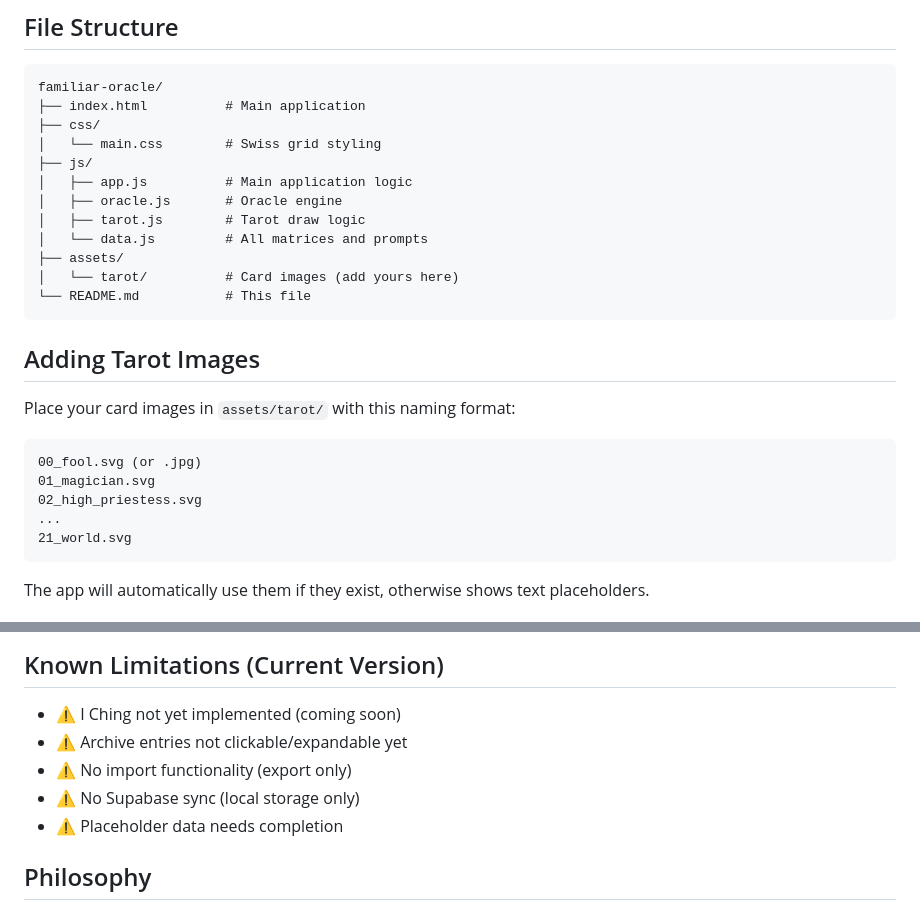
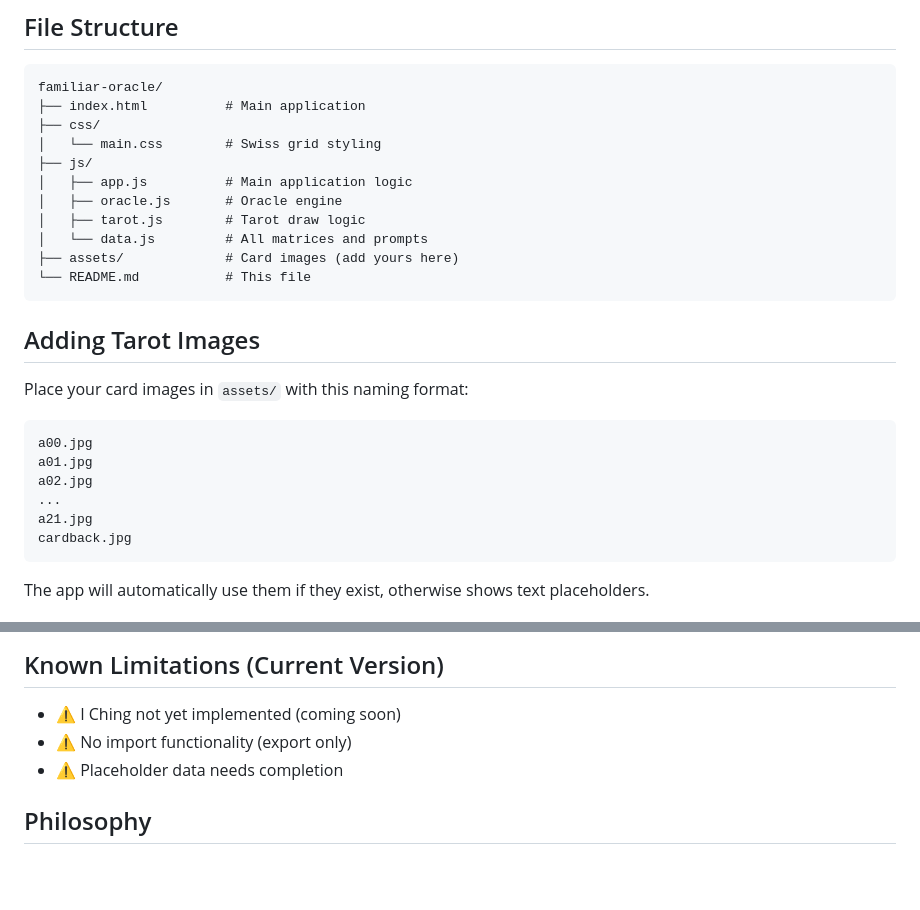
Before and after one commit to mmmart-commits/familiar-oracle, a Markdown page: README.md, 2 parts joined by grey strips. GitHub-like rendering; blank space fills up the shorter version.

Commit message:
Update README.md to remove old, incorrect info

````diff
--- a/README.md
+++ b/README.md
@@ -28,20 +28,20 @@ familiar-oracle/
 │   ├── oracle.js       # Oracle engine
 │   ├── tarot.js        # Tarot draw logic
 │   └── data.js         # All matrices and prompts
-├── assets/
-│   └── tarot/          # Card images (add yours here)
+├── assets/             # Card images (add yours here)
 └── README.md           # This file
 ```
 
 ## Adding Tarot Images
 
-Place your card images in `assets/tarot/` with this naming format:
+Place your card images in `assets/` with this naming format:
 ```
-00_fool.svg (or .jpg)
-01_magician.svg
-02_high_priestess.svg
+a00.jpg
+a01.jpg
+a02.jpg
 ...
-21_world.svg
+a21.jpg
+cardback.jpg
 ```
 
 The app will automatically use them if they exist, otherwise shows text placeholders.
@@ -139,9 +139,7 @@ Edit `css/main.css` → `:root` spacing variables:
 ## Known Limitations (Current Version)
 
 - ⚠️ I Ching not yet implemented (coming soon)
-- ⚠️ Archive entries not clickable/expandable yet
 - ⚠️ No import functionality (export only)
-- ⚠️ No Supabase sync (local storage only)
 - ⚠️ Placeholder data needs completion
 
 ## Philosophy
````
